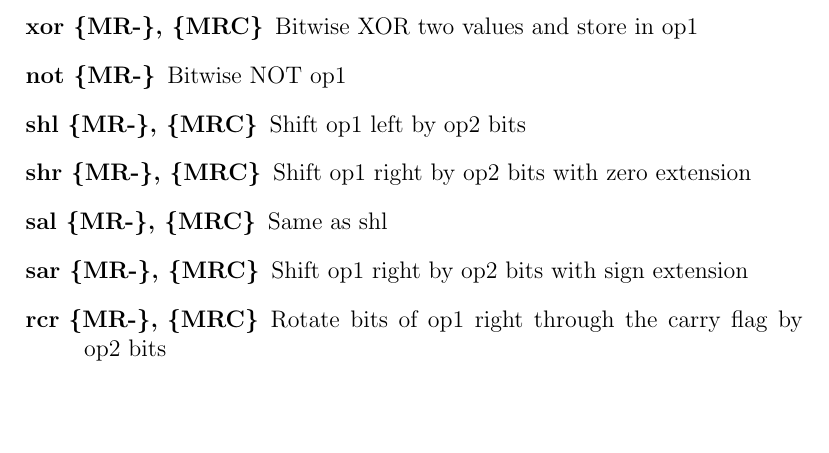
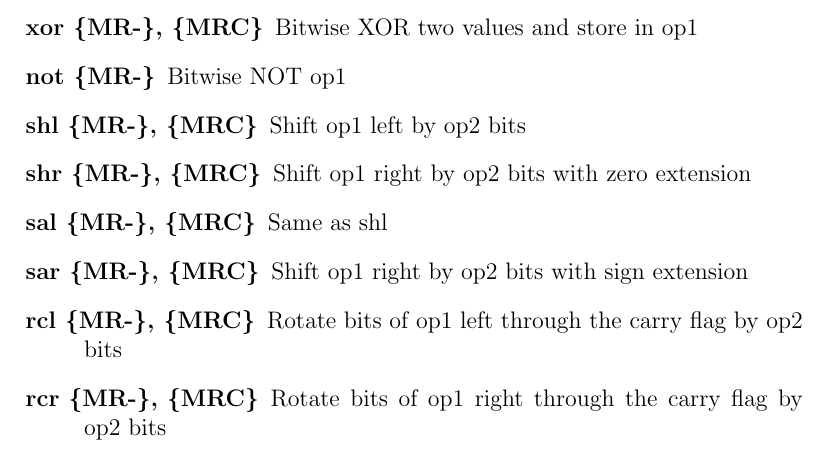
Before and after one commit to connor-petri/CIS21JA-x86-proc-assembly, a LaTeX document (Study Guide/guide.tex, which reads Study Guide/math.tex): part of page 3 of 4, cut so that both start at the same text, the shorter picture padded with empty space. Compiled offline with pdfLaTeX.

Commit message:
forgor an instruction

```diff
--- a/Study Guide/math.tex
+++ b/Study Guide/math.tex
@@ -31,5 +31,6 @@ M - Memory, R - Register, C - Constant
     \item[shr \{MR-\}, \{MRC\}] Shift op1 right by op2 bits with zero extension
     \item[sal \{MR-\}, \{MRC\}] Same as shl
     \item[sar \{MR-\}, \{MRC\}] Shift op1 right by op2 bits with sign extension
+    \item[rcl \{MR-\}, \{MRC\}] Rotate bits of op1 left through the carry flag by op2 bits
     \item[rcr \{MR-\}, \{MRC\}] Rotate bits of op1 right through the carry flag by op2 bits
 \end{description}
```
Also changed, not shown: Study Guide/guide.pdf.
